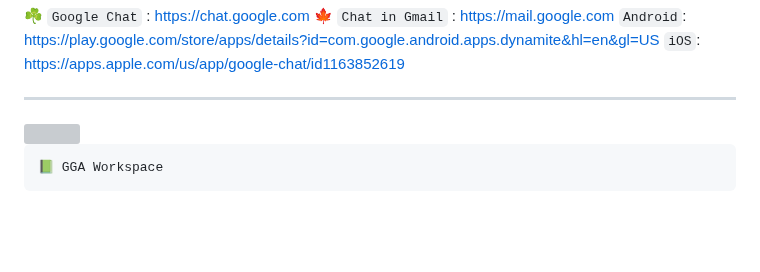
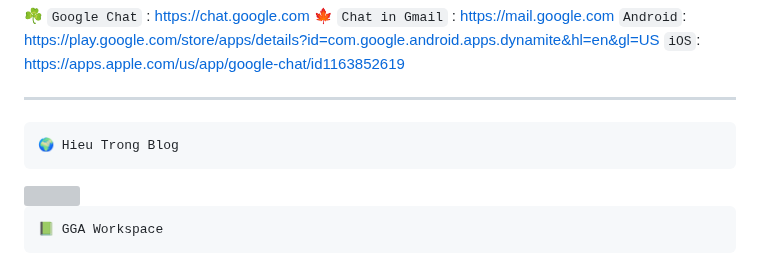
Before and after one commit to MrGreenBeeOsn/Accounting, a Markdown page: README.md, the part around the change. GitHub-like rendering; blank space fills up the shorter version; grey boxes are pictures that could not be loaded.

````diff
--- a/README.md
+++ b/README.md
@@ -33,6 +33,10 @@
 </br>
 
 ---
+
+```js
+🌍 Hieu Trong Blog
+```
 
 </br>
 
````
